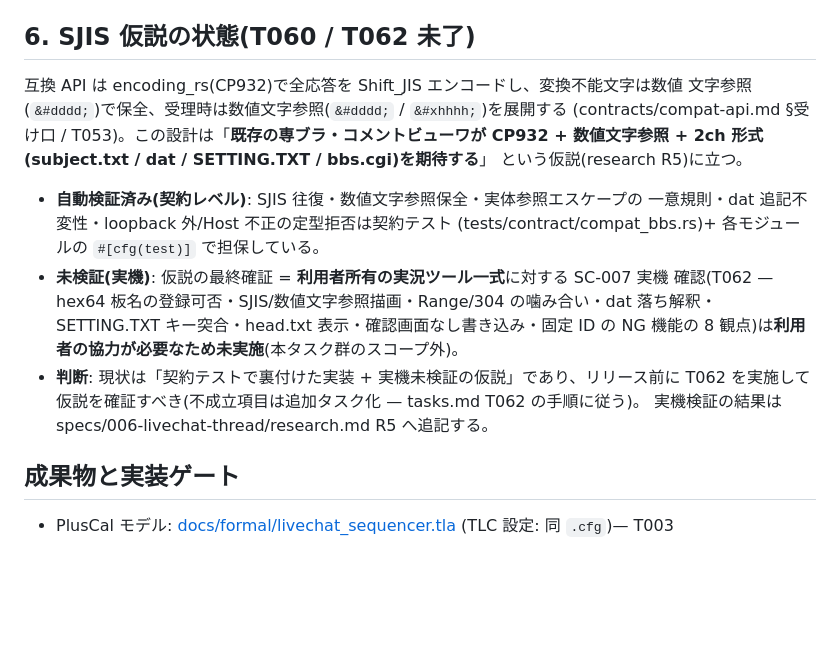
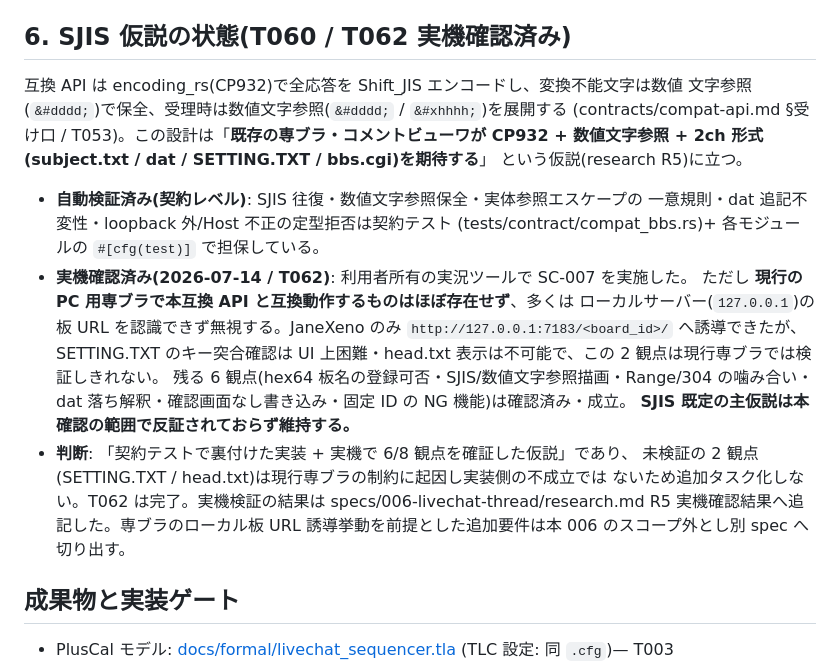
Before and after one commit to Philmist/peca-p2p-yp, a Markdown page: docs/adr/0014-livechat-thread.md, the part around the change. Rendered like a GitHub page; blank space fills up the shorter version.

```diff
--- a/docs/adr/0014-livechat-thread.md
+++ b/docs/adr/0014-livechat-thread.md
@@ -167,7 +167,7 @@ ADR-0005 の「設計制約の発見」と同じく、モデル作成の過程
   tracker 無し(firewalled)・P2P 待受無し(`listen_port=0`)は開設不可(視聴者へ到達
   アドレスを提示できないため — src/main.rs `LivechatAdapter::derive_tip`)。
 
-## 6. SJIS 仮説の状態(T060 / T062 未了)
+## 6. SJIS 仮説の状態(T060 / T062 実機確認済み)
 
 互換 API は encoding_rs(CP932)で全応答を Shift_JIS エンコードし、変換不能文字は数値
 文字参照(`&#dddd;`)で保全、受理時は数値文字参照(`&#dddd;` / `&#xhhhh;`)を展開する
@@ -178,13 +178,19 @@ CP932 + 数値文字参照 + 2ch 形式(subject.txt / dat / SETTING.TXT / bbs.cg
 - **自動検証済み(契約レベル)**: SJIS 往復・数値文字参照保全・実体参照エスケープの
   一意規則・dat 追記不変性・loopback 外/Host 不正の定型拒否は契約テスト
   (tests/contract/compat_bbs.rs)+ 各モジュールの `#[cfg(test)]` で担保している。
-- **未検証(実機)**: 仮説の最終確証 = **利用者所有の実況ツール一式**に対する SC-007 実機
-  確認(T062 — hex64 板名の登録可否・SJIS/数値文字参照描画・Range/304 の噛み合い・dat
-  落ち解釈・SETTING.TXT キー突合・head.txt 表示・確認画面なし書き込み・固定 ID の NG 機能の
-  8 観点)は**利用者の協力が必要なため未実施**(本タスク群のスコープ外)。
-- **判断**: 現状は「契約テストで裏付けた実装 + 実機未検証の仮説」であり、リリース前に
-  T062 を実施して仮説を確証すべき(不成立項目は追加タスク化 — tasks.md T062 の手順に従う)。
-  実機検証の結果は specs/006-livechat-thread/research.md R5 へ追記する。
+- **実機確認済み(2026-07-14 / T062)**: 利用者所有の実況ツールで SC-007 を実施した。
+  ただし **現行の PC 用専ブラで本互換 API と互換動作するものはほぼ存在せず**、多くは
+  ローカルサーバー(`127.0.0.1`)の板 URL を認識できず無視する。JaneXeno のみ
+  `http://127.0.0.1:7183/<board_id>/` へ誘導できたが、SETTING.TXT のキー突合確認は
+  UI 上困難・head.txt 表示は不可能で、この 2 観点は現行専ブラでは検証しきれない。
+  残る 6 観点(hex64 板名の登録可否・SJIS/数値文字参照描画・Range/304 の噛み合い・dat
+  落ち解釈・確認画面なし書き込み・固定 ID の NG 機能)は確認済み・成立。
+  **SJIS 既定の主仮説は本確認の範囲で反証されておらず維持する。**
+- **判断**: 「契約テストで裏付けた実装 + 実機で 6/8 観点を確証した仮説」であり、
+  未検証の 2 観点(SETTING.TXT / head.txt)は現行専ブラの制約に起因し実装側の不成立では
+  ないため追加タスク化しない。T062 は完了。実機検証の結果は
+  specs/006-livechat-thread/research.md R5 実機確認結果へ追記した。専ブラのローカル板
+  URL 誘導挙動を前提とした追加要件は本 006 のスコープ外とし別 spec へ切り出す。
 
 ## 成果物と実装ゲート
 
```
Also changed, not shown: specs/006-livechat-thread/research.md (+15 -0 lines), specs/006-livechat-thread/tasks.md (+2 -2 lines).
